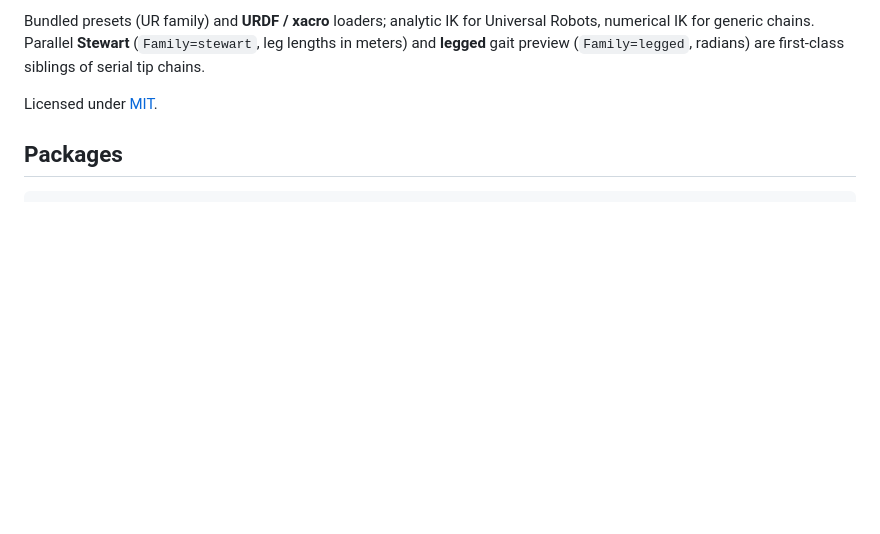
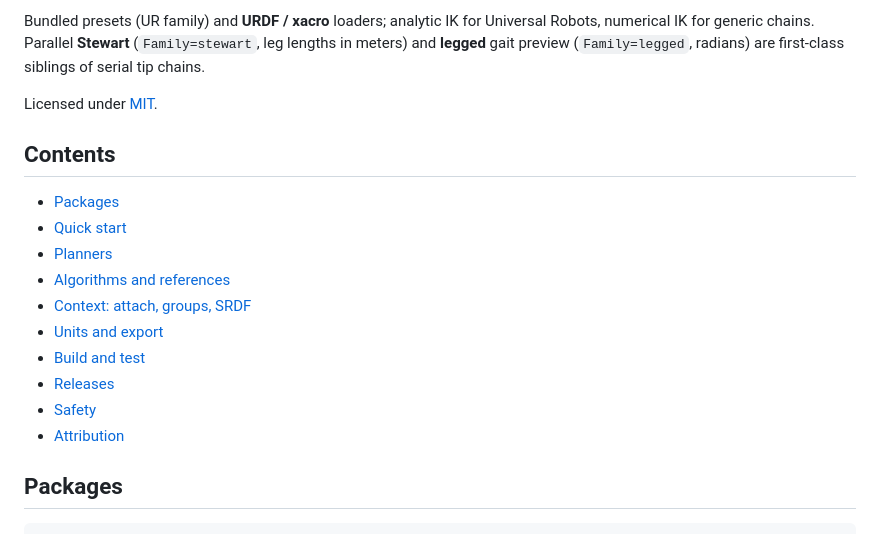
Before and after one commit to lasaths/Motus.NET, a Markdown page: README.md, the part around one of its changes. Drawn GitHub-style; blank space fills up the shorter version.

```diff
--- a/README.md
+++ b/README.md
@@ -12,6 +12,19 @@ No UI, no vendor runtime, no live robot I/O. Algorithm catalog: [docs/METHODS.md
 Bundled presets (UR family) and **URDF / xacro** loaders; analytic IK for Universal Robots, numerical IK for generic chains. Parallel **Stewart** (`Family=stewart`, leg lengths in meters) and **legged** gait preview (`Family=legged`, radians) are first-class siblings of serial tip chains.
 
 Licensed under [MIT](LICENSE).
+
+## Contents
+
+- [Packages](#packages)
+- [Quick start](#quick-start)
+- [Planners](#planners)
+- [Algorithms and references](#algorithms-and-references)
+- [Context: attach, groups, SRDF](#context-attach-groups-srdf)
+- [Units and export](#units--export)
+- [Build and test](#build--test)
+- [Releases](#releases)
+- [Safety](#safety)
+- [Attribution](#attribution)
 
 ## Packages
 
```
Also changed, not shown: other parts of README.md (+25 -0 lines).
